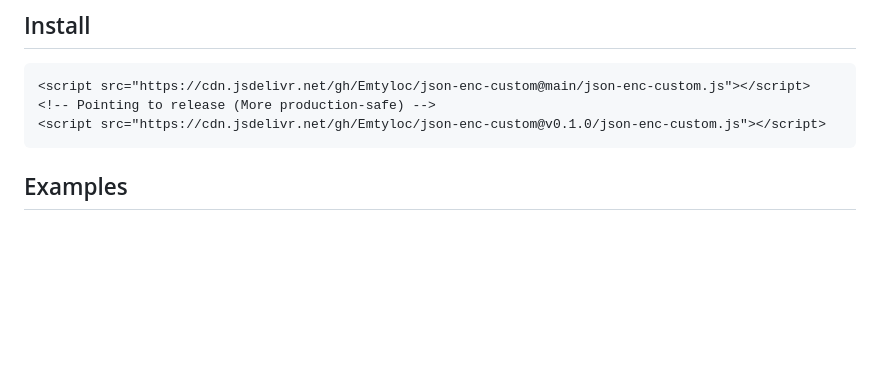
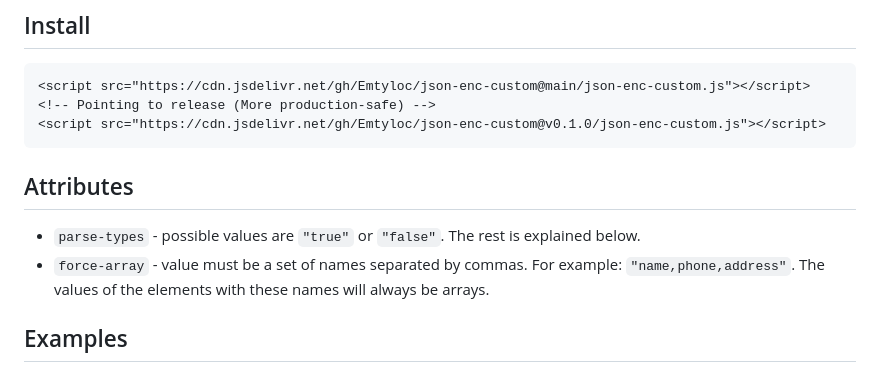
Before and after one commit to Emtyloc/json-enc-custom, a Markdown page: README.md, the part around the change. Rendered like a GitHub page; blank space fills up the shorter version.

````diff
--- a/README.md
+++ b/README.md
@@ -10,6 +10,10 @@ Reference: [W3C HTML JSON form submission](https://www.w3.org/TR/html-json-forms
 <!-- Pointing to release (More production-safe) -->
 <script src="https://cdn.jsdelivr.net/gh/Emtyloc/json-enc-custom@v0.1.0/json-enc-custom.js"></script>
 ```
+
+## Attributes
+- `parse-types` - possible values are `"true"` or `"false"`. The rest is explained below.
+- `force-array` - value must be a set of names separated by commas. For example: `"name,phone,address"`. The values of the elements with these names will always be arrays.
 
 ## Examples
 
````
